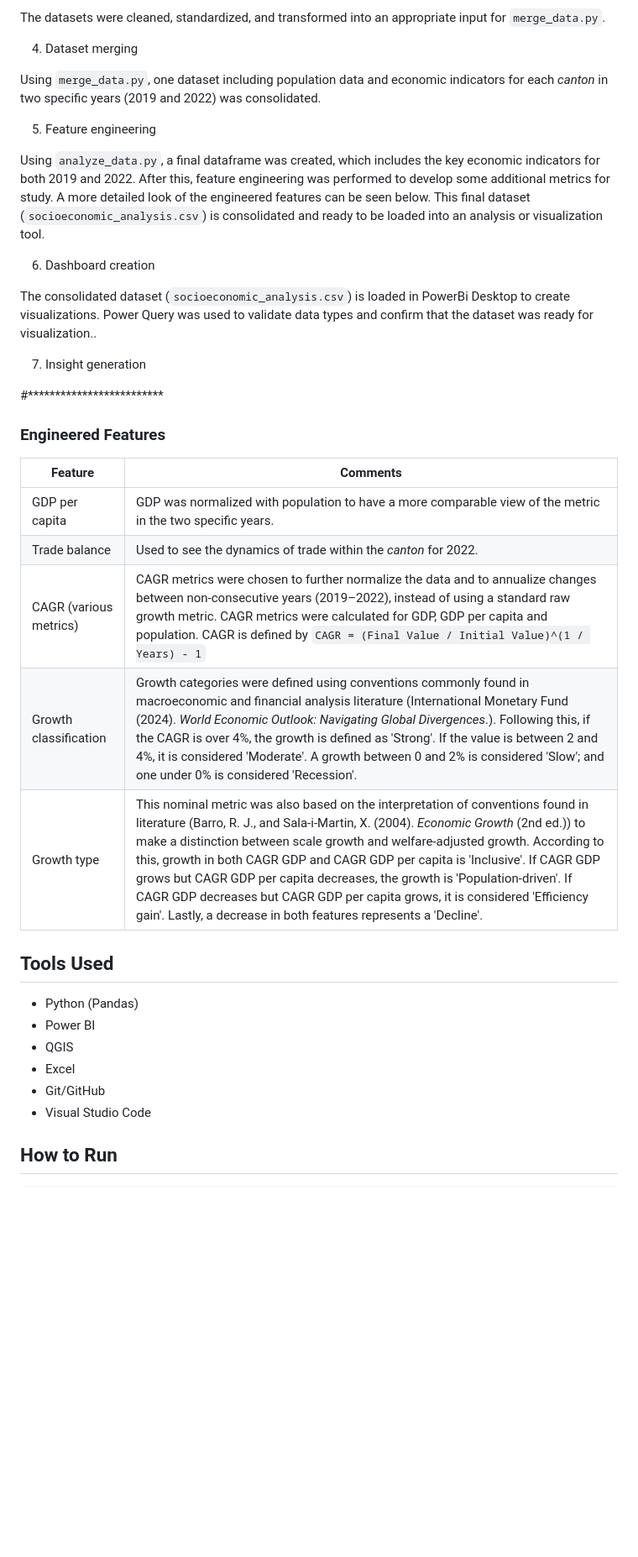
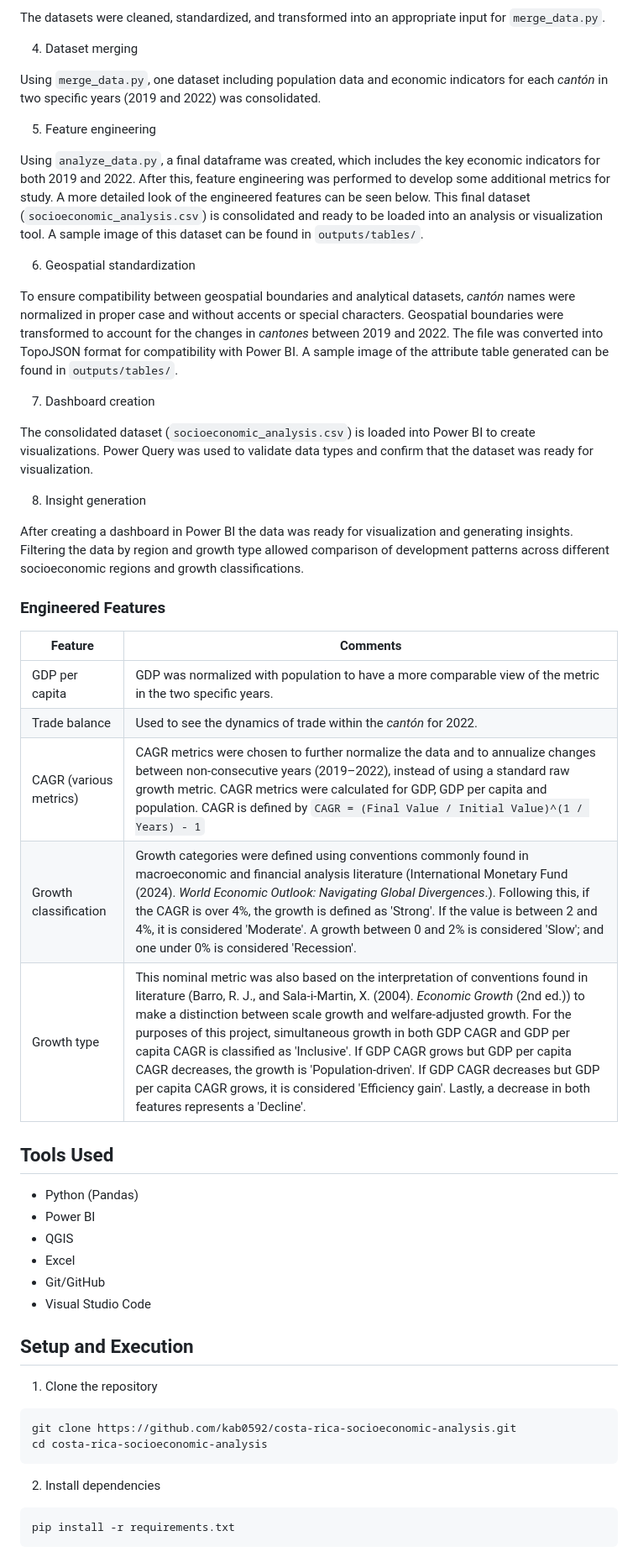
Before and after one commit to kab0592/costa-rica-socioeconomic-analysis, a Markdown page: README.md, the part around the change printed below. Shown: that part at 84% size. GitHub-like rendering; blank space fills up the shorter version.

````diff
--- a/README.md
+++ b/README.md
@@ -42,28 +52,32 @@ The datasets were cleaned, standardized, and transformed into an appropriate inp
 
 4. Dataset merging
 
-Using `merge_data.py`, one dataset including population data and economic indicators for each *canton* in two specific years (2019 and 2022) was consolidated.
+Using `merge_data.py`, one dataset including population data and economic indicators for each *cantón* in two specific years (2019 and 2022) was consolidated.
 
 5. Feature engineering
 
-Using `analyze_data.py`, a final dataframe was created, which includes the key economic indicators for both 2019 and 2022. After this, feature engineering was performed to develop some additional metrics for study. A more detailed look of the engineered features can be seen below. This final dataset (`socioeconomic_analysis.csv`) is consolidated and ready to be loaded into an analysis or visualization tool.
+Using `analyze_data.py`, a final dataframe was created, which includes the key economic indicators for both 2019 and 2022. After this, feature engineering was performed to develop some additional metrics for study. A more detailed look of the engineered features can be seen below. This final dataset (`socioeconomic_analysis.csv`) is consolidated and ready to be loaded into an analysis or visualization tool. A sample image of this dataset can be found in `outputs/tables/`.
 
-6. Dashboard creation
+6. Geospatial standardization
 
-The consolidated dataset (`socioeconomic_analysis.csv`) is loaded in PowerBi Desktop to create visualizations. Power Query was used to validate data types and confirm that the dataset was ready for visualization..
+To ensure compatibility between geospatial boundaries and analytical datasets, *cantón* names were normalized in proper case and without accents or special characters. Geospatial boundaries were transformed to account for the changes in *cantones* between 2019 and 2022. The file was converted into TopoJSON format for compatibility with Power BI. A sample image of the attribute table generated can be found in `outputs/tables/`.
 
-7. Insight generation
+7. Dashboard creation
 
-#*************************
+The consolidated dataset (`socioeconomic_analysis.csv`) is loaded into Power BI to create visualizations. Power Query was used to validate data types and confirm that the dataset was ready for visualization.
+
+8. Insight generation
+
+After creating a dashboard in Power BI the data was ready for visualization and generating insights. Filtering the data by region and growth type allowed comparison of development patterns across different socioeconomic regions and growth classifications.
 
 ### Engineered Features
 | Feature | Comments |
 |---|---|
 | GDP per capita | GDP was normalized with population to have a more comparable view of the metric in the two specific years. |
-| Trade balance | Used to see the dynamics of trade within the *canton* for 2022. |
+| Trade balance | Used to see the dynamics of trade within the *cantón* for 2022. |
 | CAGR (various metrics) | CAGR metrics were chosen to further normalize the data and to annualize changes between non-consecutive years (2019–2022), instead of using a standard raw growth metric. CAGR metrics were calculated for GDP, GDP per capita and population. CAGR is defined by `CAGR = (Final Value / Initial Value)^(1 / Years) - 1`|
 | Growth classification | Growth categories were defined using conventions commonly found in macroeconomic and financial analysis literature (International Monetary Fund (2024). *World Economic Outlook: Navigating Global Divergences*.). Following this, if the CAGR is over 4%, the growth is defined as 'Strong'. If the value is between 2 and 4%, it is considered 'Moderate'. A growth between 0 and 2% is considered 'Slow'; and one under 0% is considered 'Recession'. |
-| Growth type | This nominal metric was also based on the interpretation of conventions found in literature (Barro, R. J., and Sala-i-Martin, X. (2004). *Economic Growth* (2nd ed.)) to make a distinction between scale growth and welfare-adjusted growth. According to this, growth in both CAGR GDP and CAGR GDP per capita is 'Inclusive'. If CAGR GDP grows but CAGR GDP per capita decreases, the growth is 'Population-driven'. If CAGR GDP decreases but CAGR GDP per capita grows, it is considered 'Efficiency gain'. Lastly, a decrease in both features represents a 'Decline'.|
+| Growth type | This nominal metric was also based on the interpretation of conventions found in literature (Barro, R. J., and Sala-i-Martin, X. (2004). *Economic Growth* (2nd ed.)) to make a distinction between scale growth and welfare-adjusted growth. For the purposes of this project, simultaneous growth in both GDP CAGR and GDP per capita CAGR is classified as 'Inclusive'. If GDP CAGR grows but GDP per capita CAGR decreases, the growth is 'Population-driven'. If GDP CAGR decreases but GDP per capita CAGR grows, it is considered 'Efficiency gain'. Lastly, a decrease in both features represents a 'Decline'.|
 
 ## Tools Used
 
@@ -74,4 +88,18 @@ The consolidated dataset (`socioeconomic_analysis.csv`) is loaded in PowerBi Des
 - Git/GitHub
 - Visual Studio Code
 
-## How to Run
+## Setup and Execution
+
+1. Clone the repository
+
+```bash
+git clone https://github.com/kab0592/costa-rica-socioeconomic-analysis.git
+cd costa-rica-socioeconomic-analysis
+```
+
+2. Install dependencies
+
+```bash
+pip install -r requirements.txt
+```
+
````
Also changed, not shown: other parts of README.md (+72 -23 lines), dashboards/dashboard_complete.jpg (added), outputs/figures/choropleth_map_by_growth_type.jpg (added), outputs/figures/scatter_plot_gdp_cagr_vs_gdp_cagr_pc.jpg (added), 9 other files.
